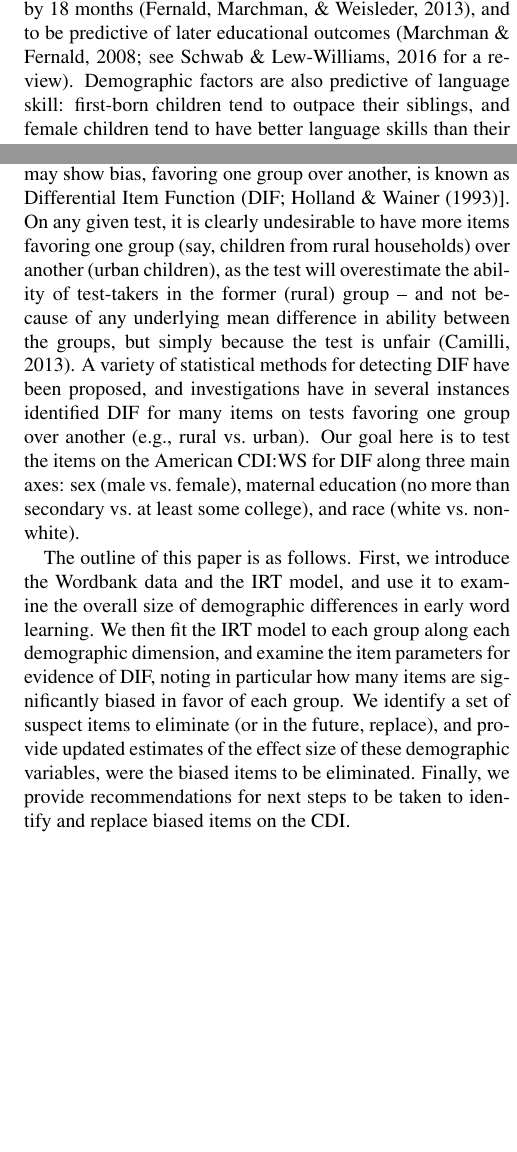
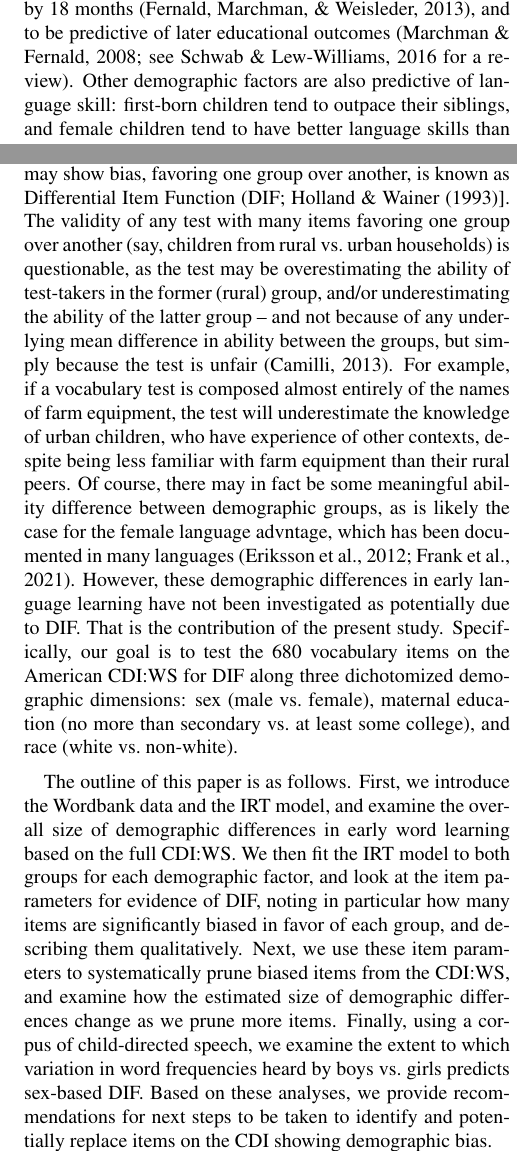
Before and after one commit to langcog/cdi-bias, an R Markdown document (paper/cogsci.Rmd): two parts of the columns of pages 1 and 2 of 8, joined at a grey line, cut so that both start at the same text, the shorter picture padded with empty space. The pictures show the output file paper/cogsci.pdf that the author committed with the source.

Commit message:
intro done

```diff
--- a/paper/cogsci.Rmd
+++ b/paper/cogsci.Rmd
@@ -59,7 +59,7 @@ Children's early vocabulary growth is assumed to reflect not only their exposure
 Children show both consistency in some skills across development, as well as significant influence from external factors.
 For example, @bornstein2016stability found stability in core language skills across 10 years of children's development, despite changes in maternal income and education over the study period.
 Yet maternal education, often used as a proxy for socioeconomic status (SES), has also been found to be associated with children's language processing and vocabulary by 18 months [@fernald2013ses], and to be predictive of later educational outcomes [@marchman2008speed; see @schwab2016 for a review].
-Demographic factors are also predictive of language skill: first-born children tend to outpace their siblings, and female children tend to have better language skills than their age-matched male counterparts [@fenson1994] -- a sex-based verbal advantage that continues through high school [see @petersen2018gender for a review].
+Other demographic factors are also predictive of language skill: first-born children tend to outpace their siblings, and female children tend to have better language skills than their age-matched male counterparts [@frank2021; @eriksson2012differences] -- a sex-based verbal advantage that continues through high school [see @petersen2018gender for a review].
 
 However, it is also difficult to get a complete measure of young children's language skill: long recordings are prohibitively difficult to collect and transcribe [see @roy2015predicting, the exception that proves the rule], and yet any short recording (e.g., a 1-hour play session) will elicit only a small proportion of the words and constructions that children know.
 Thus, researchers of early word learning have constructed tests with hundreds of words, intentionally oversampling words that are more likely to be known by young children.
@@ -80,17 +82,22 @@ For example, asking whether a 22-month-old produces the word "ball" is far less
 
 While it is quite reasonable to expect that some CDI words are "easier" (i.e., more likely to be known by children) than others, and even to use these varying difficulties to predict variation in children's language ability, the use of psychometric models highlights the possibility that some CDI items may function differently (i.e., be more/less widely known) for different groups of children.
 The idea that some items on a test may show bias, favoring one group over another, is known as Differential Item Function (DIF; @holland1993differential].
-On any given test, it is clearly undesirable to have more items favoring one group (say, children from rural households) over another (urban children), as the test will overestimate the ability of test-takers in the former (rural) group -- and not because of any underlying mean difference in ability between the groups, but simply because the test is unfair [@camilli2013ongoing].
-A variety of statistical methods for detecting DIF have been proposed, and investigations have in several instances identified DIF for many items on tests favoring one group over another (e.g., rural vs. urban).
-Our goal here is to test the items on the American CDI:WS for DIF along three main axes: sex (male vs. female), maternal education (no more than secondary vs. at least some college), and race (white vs. non-white).
+The validity of any test with many items favoring one group over another (say, children from rural vs. urban households) is questionable, as the test may be overestimating the ability of test-takers in the former (rural) group, and/or underestimating the ability of the latter group -- and not because of any underlying mean difference in ability between the groups, but simply because the test is unfair [@camilli2013ongoing].
+For example, if a vocabulary test is composed almost entirely of the names of farm equipment, the test will underestimate the knowledge of urban children, who have experience of other contexts, despite being less familiar with farm equipment than their rural peers.
+Of course, there may in fact be some meaningful ability difference between demographic groups, as is likely the case for the female language advntage, which has been documented in many languages [@eriksson2012differences; @frank2021].
+However, these demographic differences in early language learning have not been investigated as potentially due to DIF.
+That is the contribution of the present study.
+Specifically, our goal is to test the 680 vocabulary items on the American CDI:WS for DIF along three dichotomized demographic dimensions: sex (male vs. female), maternal education (no more than secondary vs. at least some college), and race (white vs. non-white).
 
+<!-- A variety of statistical methods for detecting DIF have been proposed, and investigations have in several instances identified DIF for many items on tests favoring one group over another. -->
 
 The outline of this paper is as follows.
-First, we introduce the Wordbank data and the IRT model, and use it to examine the overall size of demographic differences in early word learning.
-We then fit the IRT model to each group along each demographic dimension, and examine the item parameters for evidence of DIF, noting in particular how many items are significantly biased in favor of each group.
-We identify a set of suspect items to eliminate (or in the future, replace), and provide updated estimates of the effect size of these demographic variables, were the biased items to be eliminated.
-<!--Next, using a corpus of child-directed speech, we examine the extent to which variation in word frequencies heard by boys vs. girls predicts sex-based DIF.-->
-Finally, we provide recommendations for next steps to be taken to identify and replace biased items on the CDI.
+First, we introduce the Wordbank data and the IRT model, and examine the overall size of demographic differences in early word learning based on the full CDI:WS.
+We then fit the IRT model to both groups for each demographic factor, and look at the item parameters for evidence of DIF, noting in particular how many items are significantly biased in favor of each group, and describing them qualitatively.
+Next, we use these item parameters to systematically prune biased items from the CDI:WS, and examine how the estimated size of demographic differences change as we prune more items.
+<!-- We identify a set of suspect items to eliminate (or in the future, replace), and provide updated estimates of the effect size of these demographic variables, were the biased items to be eliminated.-->
+Finally, using a corpus of child-directed speech, we examine the extent to which variation in word frequencies heard by boys vs. girls predicts sex-based DIF.
+Based on these analyses, we provide recommendations for next steps to be taken to identify and potentially replace items on the CDI showing demographic bias.
 
 # Methods
 
```
Also changed, not shown: paper/cogsci.pdf, paper/cogsci.Rmd (8 more changed lines).
